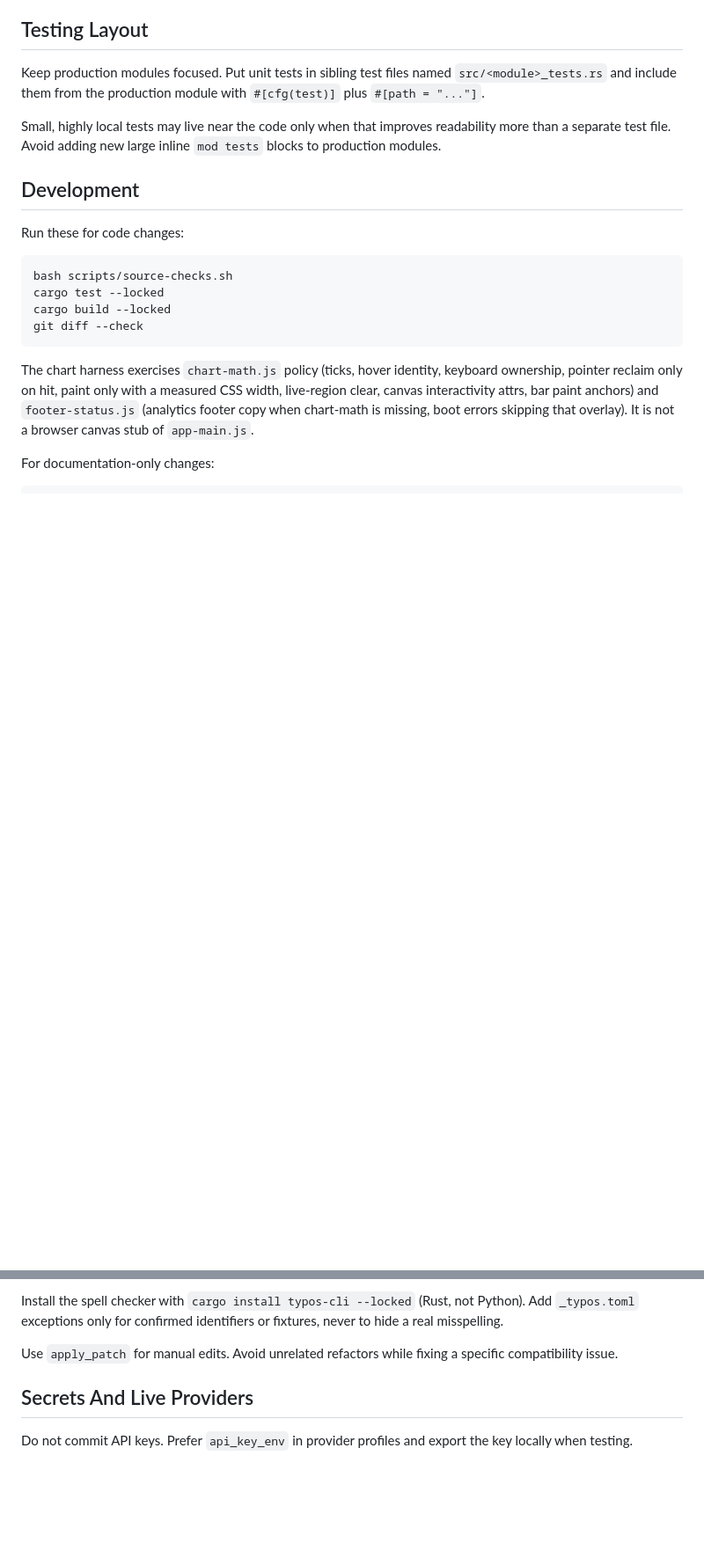
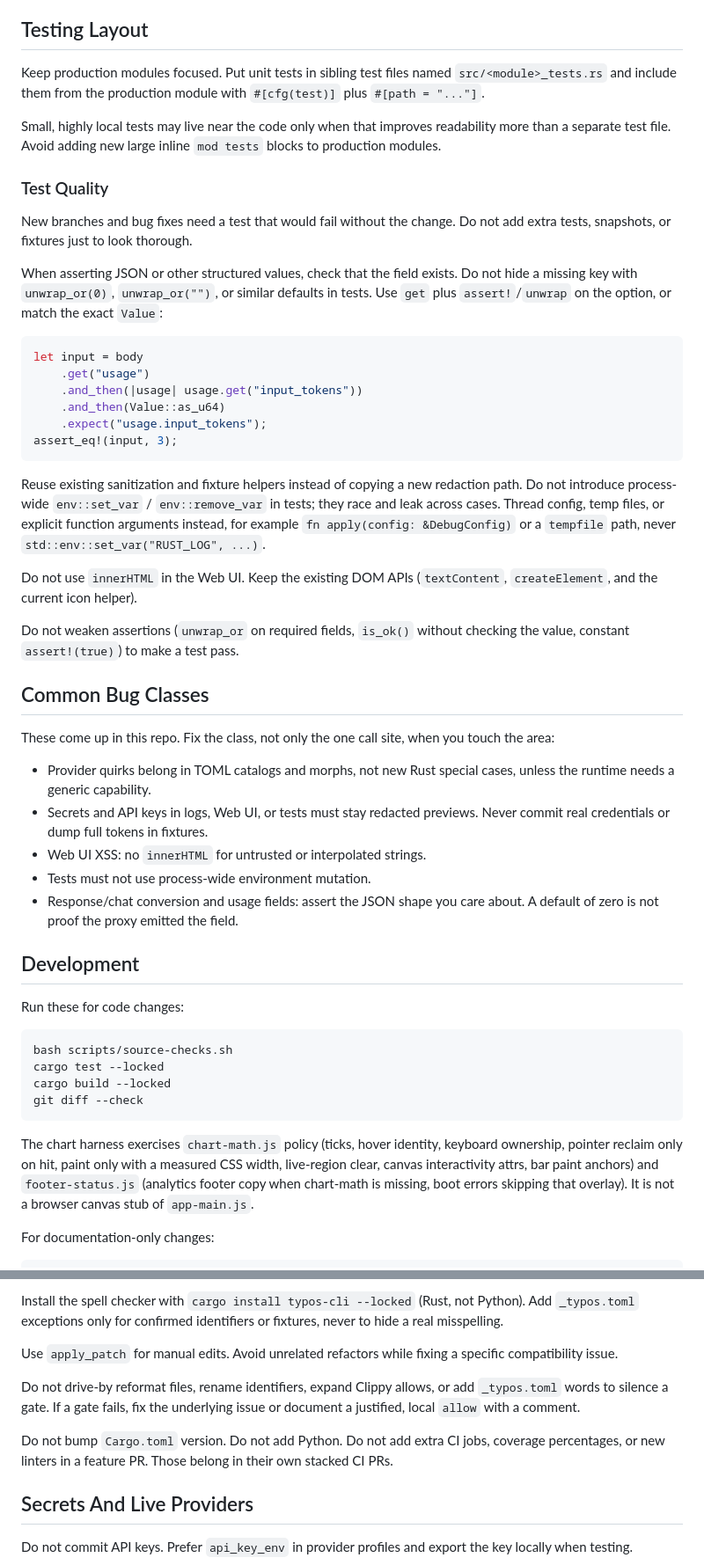
Before and after one commit to jatmn/Codex-warp, a Markdown page: AGENTS.md, 2 parts joined by grey strips. Shown at 88% size. Rendered like a GitHub page; blank space fills up the shorter version.

Commit message:
docs: agent test-quality and common bug-class rules (#45)
## Summary

- Depends on #44 (merge that first; this PR is stacked on
`ci/mechanical-review-gates`).
- Document sibling `*_tests.rs` quality rules: tests must fail without
the change, JSON fields must exist (no `unwrap_or(0)` hiding missing
keys), no process-wide `env::set_var`, no `innerHTML`.
- Record common Codex-warp bug classes so review bots do not invent
extra tests or drive-by refactors.

This is **PR 2 of 7**. Docs and AGENTS only.

## Merge order

1. #44 Mechanical review gates
2. **This PR** AGENTS.md test-quality rules
3. #46 Clippy `-D warnings`
4. #47 cargo-mutants `--in-diff`
5. #48 cargo-deny + cargo-audit
6. #49 Windows tests + cache `save-if` main
7. #50 rustdoc `-D warnings`

## Review agents (read before commenting)

Do **not** expand this PR. Do **not** add extra tests, snapshots,
coverage gates, rustfmt.toml, nightly fmt, Nix, Python, or new linters.
Do **not** drive-by reformat unrelated files. Do **not** rewrite
AGENTS.md into a generic style guide. The rules here are
project-specific (sibling tests, JSON field assertions, no process-wide
env mutation, no innerHTML). If you want a follow-up, say so in a
comment; do not push scope into this diff.

## Test plan

- [ ] Read `AGENTS.md` Testing Layout and Common Bug Classes.
- [ ] `SOURCE_CHECKS_CLIPPY=0 bash scripts/source-checks.sh`

## Summary by Sourcery

Clarify project-specific test-quality expectations and document common
bug classes for agents and contributors.

New Features:
- Add AGENTS.md Test Quality section detailing required tests for new
branches and bug fixes, JSON field assertions, environment usage, and
Web UI constraints.
- Introduce Common Bug Classes section in AGENTS.md to capture recurring
issues and their preferred fixes.

Enhancements:
- Align CONTRIBUTING.md and docs/development.md with AGENTS.md by
emphasizing failing-before-change tests, discouraging review-theater
test additions, and referencing shared test-quality rules.
- Add guidance in AGENTS.md to avoid drive-by refactors, unnecessary
tooling or CI changes, and unrelated scope expansion in feature PRs.

Documentation:
- Expand AGENTS.md, CONTRIBUTING.md, and docs/development.md with
explicit rules on test behavior, JSON assertions, environment-variable
handling, Web UI safety, and repository-specific bug patterns.

````diff
--- a/AGENTS.md
+++ b/AGENTS.md
@@ -138,6 +139,52 @@ Small, highly local tests may live near the code only when that improves
 readability more than a separate test file. Avoid adding new large inline
 `mod tests` blocks to production modules.
 
+### Test Quality
+
+New branches and bug fixes need a test that would fail without the change.
+Do not add extra tests, snapshots, or fixtures just to look thorough.
+
+When asserting JSON or other structured values, check that the field exists.
+Do not hide a missing key with `unwrap_or(0)`, `unwrap_or("")`, or similar
+defaults in tests. Use `get` plus `assert!`/`unwrap` on the option, or match
+the exact `Value`:
+
+```rust
+let input = body
+    .get("usage")
+    .and_then(|usage| usage.get("input_tokens"))
+    .and_then(Value::as_u64)
+    .expect("usage.input_tokens");
+assert_eq!(input, 3);
+```
+
+Reuse existing sanitization and fixture helpers instead of copying a new
+redaction path. Do not introduce process-wide `env::set_var` / `env::remove_var`
+in tests; they race and leak across cases. Thread config, temp files, or
+explicit function arguments instead, for example
+`fn apply(config: &DebugConfig)` or a `tempfile` path, never
+`std::env::set_var("RUST_LOG", ...)`.
+
+Do not use `innerHTML` in the Web UI. Keep the existing DOM APIs
+(`textContent`, `createElement`, and the current icon helper).
+
+Do not weaken assertions (`unwrap_or` on required fields, `is_ok()` without
+checking the value, constant `assert!(true)`) to make a test pass.
+
+## Common Bug Classes
+
+These come up in this repo. Fix the class, not only the one call site, when
+you touch the area:
+
+- Provider quirks belong in TOML catalogs and morphs, not new Rust special
+  cases, unless the runtime needs a generic capability.
+- Secrets and API keys in logs, Web UI, or tests must stay redacted previews.
+  Never commit real credentials or dump full tokens in fixtures.
+- Web UI XSS: no `innerHTML` for untrusted or interpolated strings.
+- Tests must not use process-wide environment mutation.
+- Response/chat conversion and usage fields: assert the JSON shape you care
+  about. A default of zero is not proof the proxy emitted the field.
+
 ## Development
 
 Run these for code changes:
@@ -194,6 +241,14 @@ fixtures, never to hide a real misspelling.
 Use `apply_patch` for manual edits. Avoid unrelated refactors while fixing a
 specific compatibility issue.
 
+Do not drive-by reformat files, rename identifiers, expand Clippy allows, or
+add `_typos.toml` words to silence a gate. If a gate fails, fix the underlying
+issue or document a justified, local `allow` with a comment.
+
+Do not bump `Cargo.toml` version. Do not add Python. Do not add extra CI jobs,
+coverage percentages, or new linters in a feature PR. Those belong in their
+own stacked CI PRs.
+
 ## Secrets And Live Providers
 
 Do not commit API keys. Prefer `api_key_env` in provider profiles and export the
````
Also changed, not shown: other parts of AGENTS.md (+1 -0 lines), CONTRIBUTING.md (+4 -0 lines), docs/development.md (+1 -1 lines).
